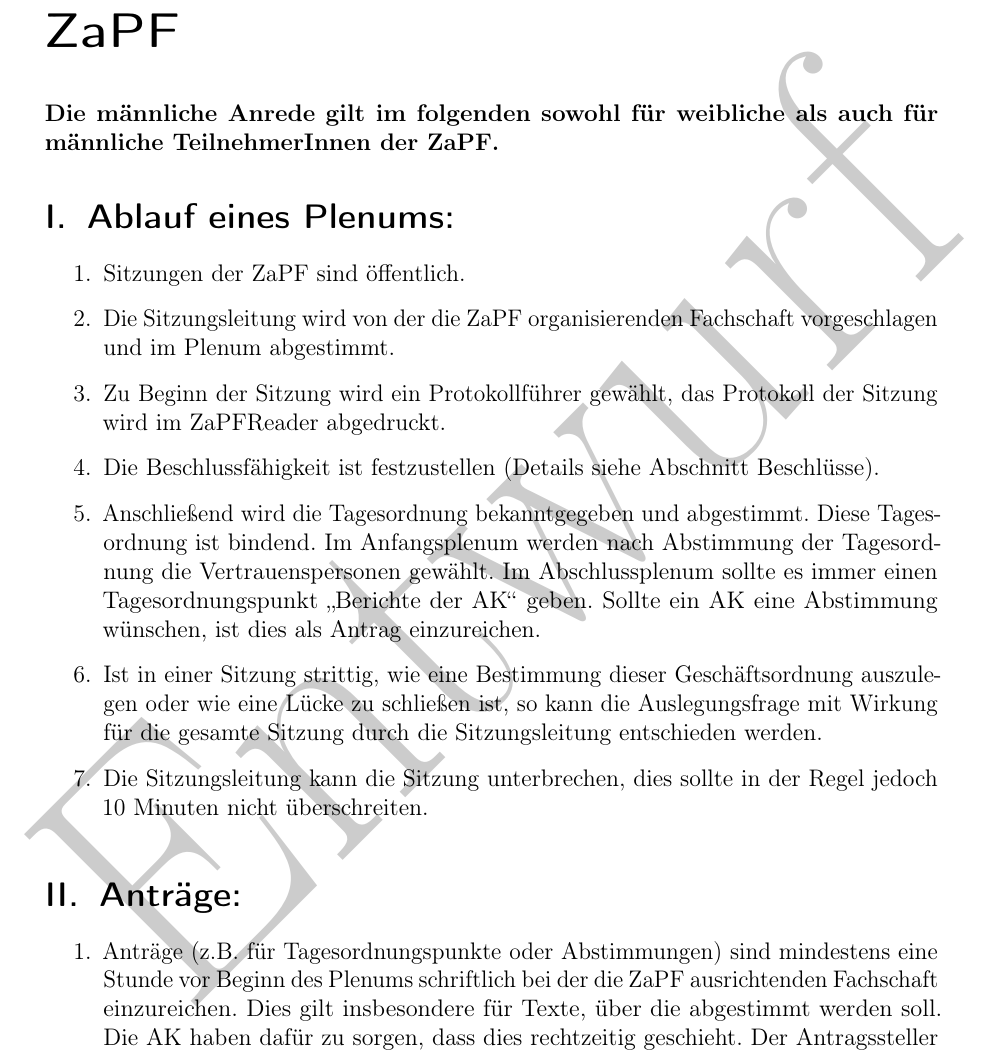
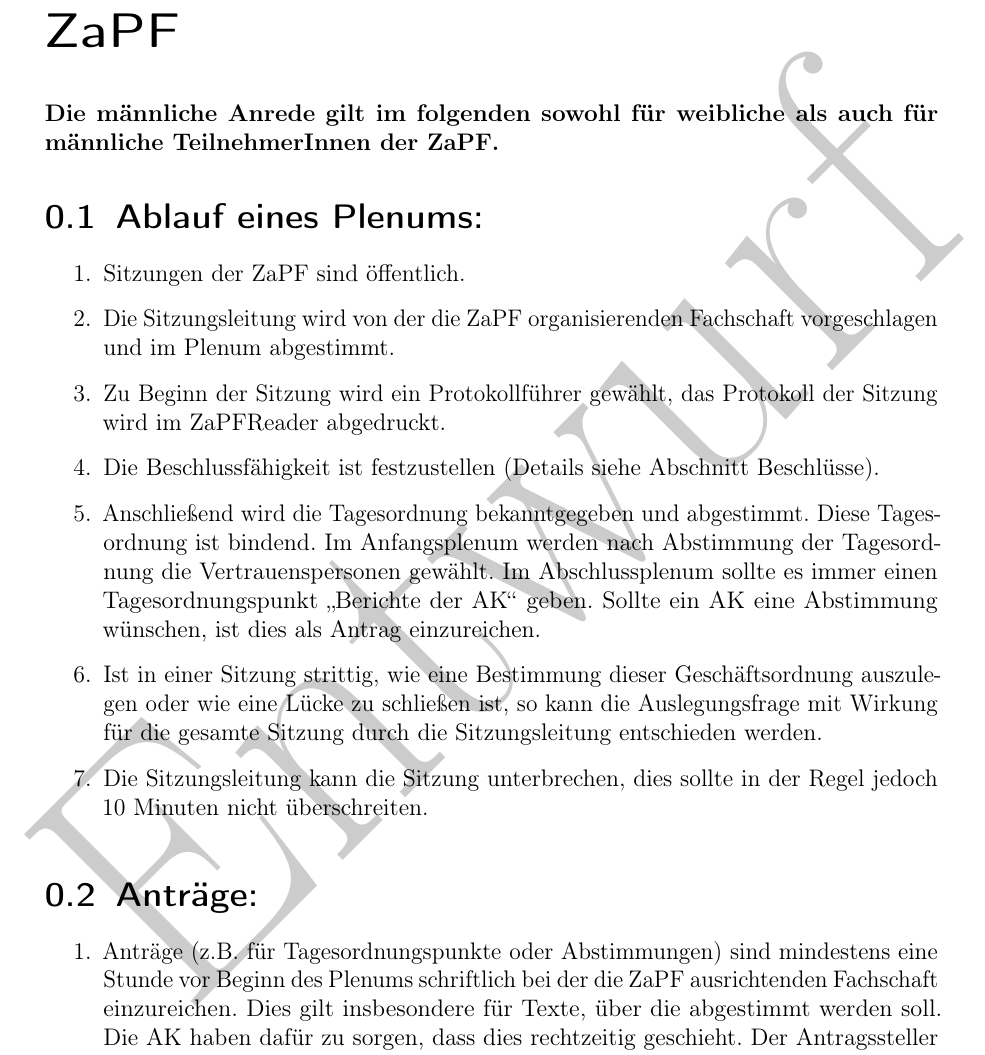
Before and after one commit to ZaPF/Geschaeftsordnung_ZaPF, a LaTeX document (go.tex): part of page 1 of 5, cut so that both start at the same text. Compiled offline with pdfLaTeX.

Commit message:
arabische Nummerierung fuer Sections

```diff
--- a/go.tex
+++ b/go.tex
@@ -14,9 +14,6 @@
 pdfauthor={Zusammenkunft aller Physikfachschaften},
 pdfcreator={pdflatex},
 pdfdisplaydoctitle=true]{hyperref}
-
-% römische Sections
-\renewcommand \thesection {\Roman{section}}
 
 % Absaetze nicht Einruecken
 \setlength{\parindent}{0pt}
```
